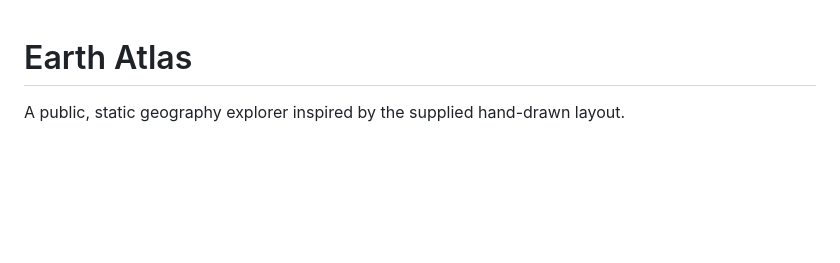
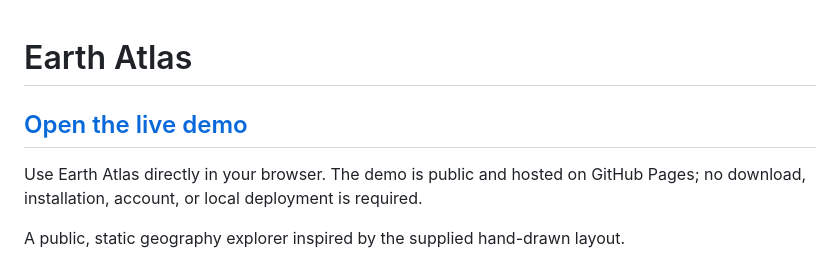
Before and after one commit to cppiod/earth-atlas, a Markdown page: README.md, the part around the change. Rendered like a GitHub page; blank space fills up the shorter version.

Commit message:
Prominently link the public GitHub Pages demo

```diff
--- a/README.md
+++ b/README.md
@@ -1,4 +1,8 @@
 # Earth Atlas
+
+## [Open the live demo](https://cppiod.github.io/earth-atlas/)
+
+Use Earth Atlas directly in your browser. The demo is public and hosted on GitHub Pages; no download, installation, account, or local deployment is required.
 
 A public, static geography explorer inspired by the supplied hand-drawn layout.
 
```
